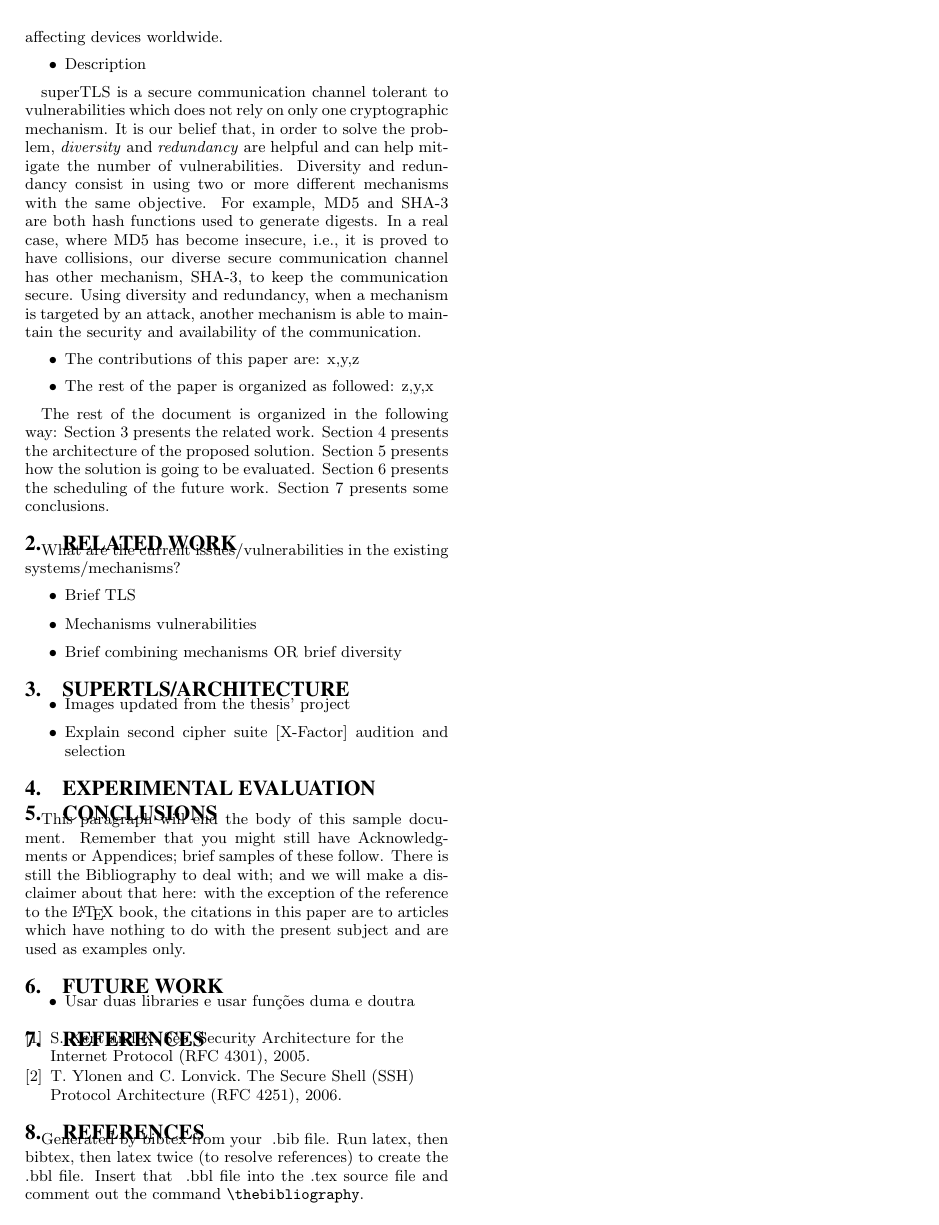
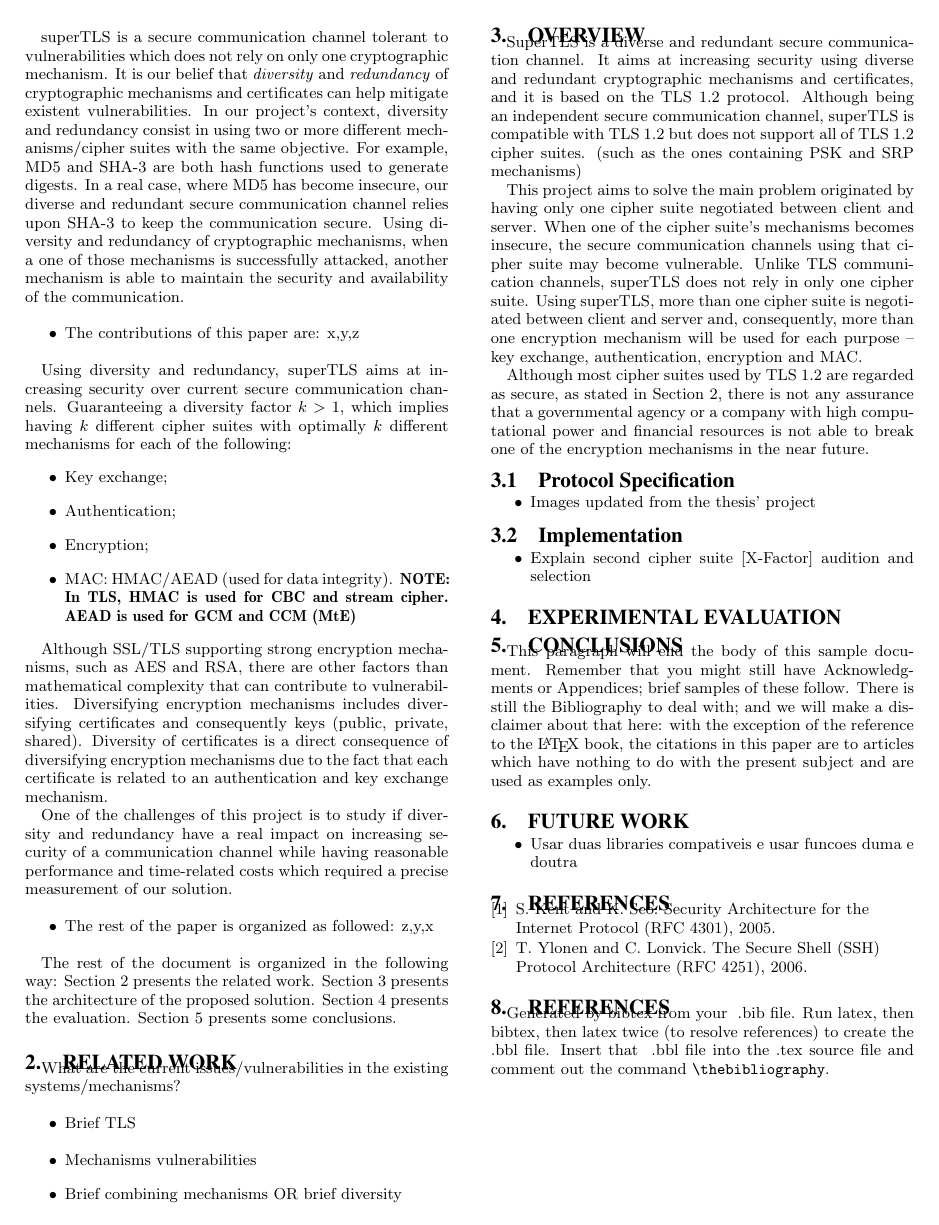
Before and after one commit to AndreJoaquim/amj-thesis-acsac-article-istecnico, a LaTeX paper (sig-alternate-amj.tex): page 2 of 2. Compiled offline with pdfLaTeX.

Commit message:
Started writing Overview

```diff
--- a/sig-alternate-amj.tex
+++ b/sig-alternate-amj.tex
@@ -251,34 +248,70 @@ Concrete implementations of SSL/TLS have been also considered vulnerable by havi
 	\item {Description}
 \end{itemize}
 
-superTLS is a secure communication channel tolerant to vulnerabilities which does not rely on only one cryptographic mechanism. It is our belief that, in order to solve the problem, \textit{diversity} and \textit{redundancy} are helpful and can help mitigate the number of vulnerabilities.
-Diversity and redundancy consist in using two or more different mechanisms with the same objective. For example, MD5 and SHA-3 are both hash functions used to generate digests. In a real case, where MD5 has become insecure, i.e., it is proved to have collisions, our diverse secure communication channel has other mechanism, SHA-3, to keep the communication secure. Using diversity and redundancy, when a mechanism is targeted by an attack, another mechanism is able to maintain the security and availability of the communication.
+superTLS is a secure communication channel tolerant to vulnerabilities which does not rely on only one cryptographic mechanism. It is our belief that \textit{diversity} and \textit{redundancy} of cryptographic mechanisms and certificates can help mitigate existent vulnerabilities.
+In our project's context, diversity and redundancy consist in using two or more different mechanisms/cipher suites with the same objective. For example, MD5 and SHA-3 are both hash functions used to generate digests. In a real case, where MD5 has become insecure, our diverse and redundant secure communication channel relies upon SHA-3 to keep the communication secure. Using diversity and redundancy of cryptographic mechanisms, when a one of those mechanisms is successfully attacked, another mechanism is able to maintain the security and availability of the communication.
 
 \begin{itemize}
 	\item The contributions of this paper are: x,y,z
 \end{itemize}
 
+Using diversity and redundancy, superTLS aims at increasing security over current secure communication channels.
+Guaranteeing a diversity factor $k > 1$, which implies having $k$ different cipher suites with optimally $k$ different mechanisms for each of the following:
+\begin{itemize}
+\item Key exchange;
+\item Authentication;
+\item Encryption;
+\item {MAC: HMAC/AEAD (used for data integrity). \textbf{NOTE: In TLS, HMAC is used for CBC and stream cipher. AEAD is used for GCM and CCM (MtE)}}
+\end{itemize}
+
+Although SSL/TLS supporting strong encryption mechanisms, such as AES and RSA, there are other factors than mathematical complexity that can contribute to vulnerabilities.
+Diversifying encryption mechanisms includes diversifying certificates and consequently keys (public, private, shared).
+Diversity of certificates is a direct consequence of diversifying encryption mechanisms due to the fact that each certificate is related to an authentication and key exchange mechanism.
+
+One of the challenges of this project is to study if diversity and redundancy have a real impact on increasing security of a communication channel while having reasonable performance and time-related costs which required a precise measurement of our solution.
+
 \begin{itemize}
 	\item The rest of the paper is organized as followed: z,y,x
 \end{itemize}
 
-The rest of the document is organized in the following way: Section 3 presents the related work. Section 4 presents the architecture of the proposed solution. Section 5 presents how the solution is going to be evaluated. Section 6 presents the scheduling of the future work. Section 7 presents some conclusions.
+The rest of the document is organized in the following way: Section 2 presents the related work. Section 3 presents the architecture of the proposed solution. Section 4 presents the evaluation. Section 5 presents some conclusions.
 
 
 \section{Related Work}
+\label{sec-related-work}
 
 What are the current issues/vulnerabilities in the existing systems/mechanisms?
 
 \begin{itemize}
 	\item{Brief TLS}
+\end{itemize}
+
+
+\begin{itemize}
 	\item{Mechanisms vulnerabilities}
 	\item{Brief combining mechanisms OR brief diversity}
 \end{itemize}
 
-\section{SuperTLS/Architecture}
+\section{Overview}
+
+SuperTLS is a diverse and redundant secure communication channel. It aims at increasing security using diverse and redundant cryptographic mechanisms and certificates, and it is based on the TLS 1.2 protocol. Although being an independent secure communication channel, superTLS is compatible with TLS 1.2 but does not support all of TLS 1.2 cipher suites. (such as the ones containing PSK and SRP mechanisms)
+
+This project aims to solve the main problem originated by having only one cipher suite negotiated between client and server.
+When one of the cipher suite's mechanisms becomes insecure, the secure communication channels using that cipher suite may become vulnerable.
+Unlike TLS communication channels, superTLS does not rely in only one cipher suite.
+Using superTLS, more than one cipher suite is negotiated between client and server and, consequently, more than one encryption mechanism will be used for each purpose -- key exchange, authentication, encryption and MAC.
+
+Although most cipher suites used by TLS 1.2 are regarded as secure, as stated in Section \ref{sec-related-work}, there is not any assurance that a governmental agency or a company with high computational power and financial resources is not able to break one of the encryption mechanisms in the near future.
+
+\subsection{Protocol Specification}
 
 \begin{itemize}
 \item Images updated from the thesis' project
+\end{itemize}
+
+\subsection{Implementation}
+
+\begin{itemize}
 \item Explain second cipher suite [X-Factor] audition and selection
 \end{itemize}
 
@@ -308,7 +341,7 @@ examples only.
 \section{Future Work}
 
 \begin{itemize}
-\item Usar duas libraries e usar funções duma e doutra
+\item Usar duas libraries compativeis e usar funcoes duma e doutra
 \end{itemize}
 
 %
```
Also changed, not shown: sig-alternate-amj.pdf, sig-alternate-amj.tex (5 more changed lines), 3 other files.
